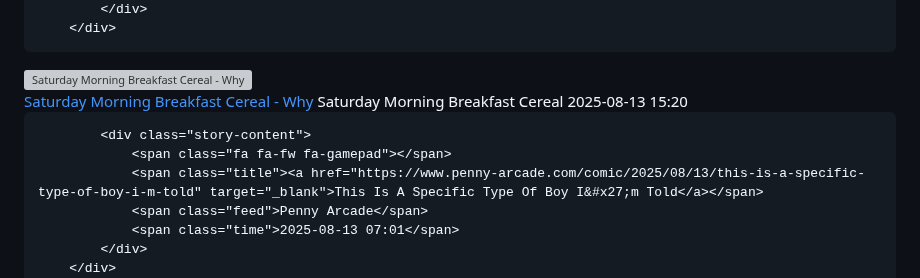
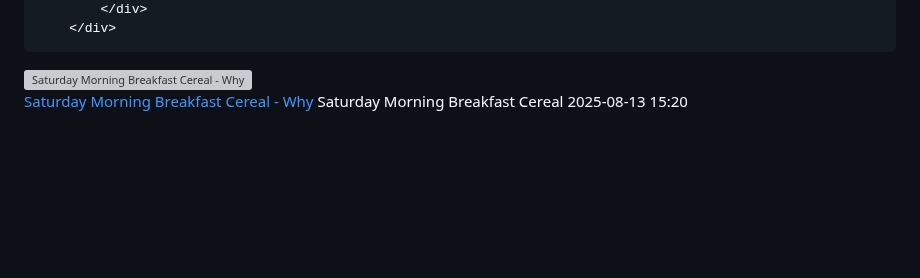
Before and after one commit to jjasghar/rss_feed, a Markdown page: feeds.md, the part around one of its changes. GitHub-like rendering; blank space fills up the shorter version; grey boxes are pictures that could not be loaded.

Commit message:
[AUTO-UPDATE]RSS feeds updated - $(date '+%Y-%m-%d %H:%M:%S UTC')
Files changed:
M	feeds.md

```diff
--- a/feeds.md
+++ b/feeds.md
@@ -340,15 +338,6 @@
                 <span class="time">2025-08-13 15:20</span>
             </div>
         </div>
-<div class="story">
-
-            <div class="story-content">
-                <span class="fa fa-fw fa-gamepad"></span>
-                <span class="title"><a href="https://www.penny-arcade.com/comic/2025/08/13/this-is-a-specific-type-of-boy-i-m-told" target="_blank">This Is A Specific Type Of Boy I&#x27;m Told</a></span>
-                <span class="feed">Penny Arcade</span>
-                <span class="time">2025-08-13 07:01</span>
-            </div>
-        </div>
 </div>
 </div>
 
```
Also changed, not shown: other parts of feeds.md (+19 -21 lines).
